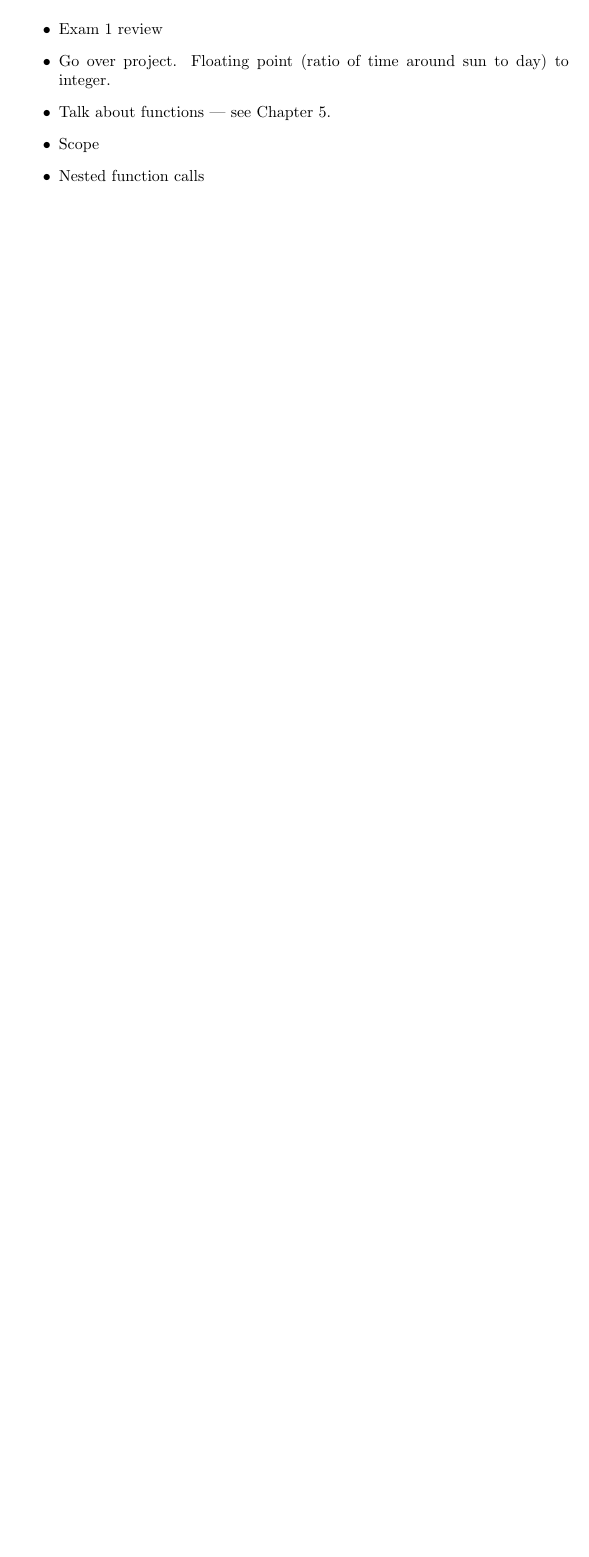
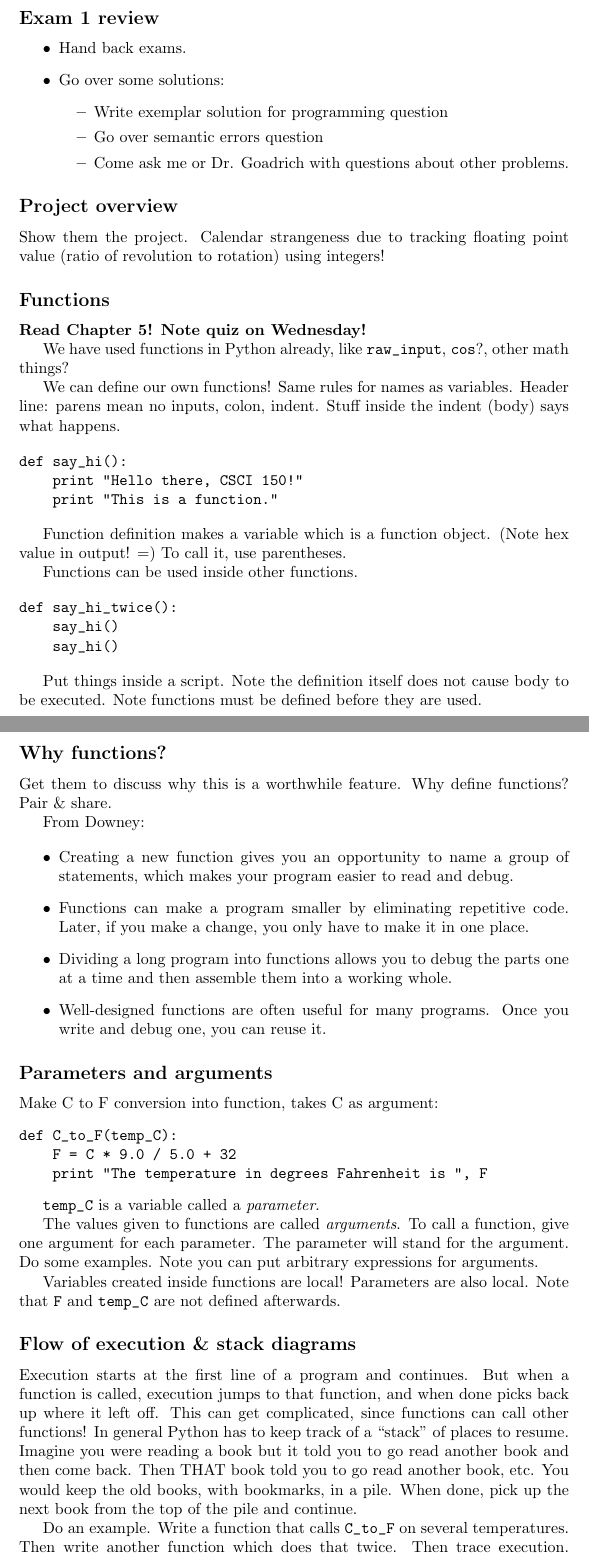
Before and after one commit to Hendrix-CS/csci150, a LaTeX document (lectures/class-notes.tex): part of page 10 of 10 before the commit and two parts of pages 11 and 12 of 13 after it, the two joined at a grey line, cut so that both start at the same text, the shorter picture padded with empty space. Compiled offline with pdfLaTeX.

Commit message:
lecture notes for Functions I, 21 Sep

```diff
--- a/lectures/class-notes.tex
+++ b/lectures/class-notes.tex
@@ -393,4 +393,3 @@ Show example of RGB colors expressed in hexadecimal: show
 
 \newpage
 
-\section*{XXX}
@@ -397,7 +419,101 @@ Show example of RGB colors expressed in hexadecimal: show
+\subsection*{Exam 1 review}
+\begin{itemize}
+\item Hand back exams.
+\item Go over some solutions:
+  \begin{itemize}
+  \item Write exemplar solution for programming question
+  \item Go over semantic errors question
+  \item Come ask me or Dr. Goadrich with questions about other problems.
+  \end{itemize}
+\end{itemize}
+
+\subsection*{Project overview}
+
+Show them the project.  Calendar strangeness due to tracking floating
+point value (ratio of revolution to rotation) using integers!
+
+\subsection*{Functions}
+
+\textbf{Read Chapter 5! Note quiz on Wednesday!}
+
+We have used functions in Python already, like \verb|raw_input|,
+\verb|cos|?, other math things?
+
+We can define our own functions!  Same rules for names as
+variables. Header line: parens mean no inputs, colon, indent.  Stuff
+inside the indent (body) says what happens.
+
+\begin{verbatim}
+def say_hi():
+    print "Hello there, CSCI 150!"
+    print "This is a function."
+\end{verbatim}
+
+Function definition makes a variable which is a function object. (Note
+hex value in output! =) To call it, use parentheses.
+
+Functions can be used inside other functions.
+
+\begin{verbatim}
+def say_hi_twice():
+    say_hi()
+    say_hi()
+\end{verbatim}
+
+Put things inside a script.  Note the definition itself does not cause
+body to be executed.  Note functions must be defined before they are
+used.
+
+\subsection*{Why functions?}
+
+Get them to discuss why this is a worthwhile feature.  Why define
+functions?  Pair \& share.
+
+From Downey:
 
 \begin{itemize}
-\item Exam 1 review
-\item Go over project.  Floating point (ratio of time around sun to
-  day) to integer.
-\item Talk about functions --- see Chapter 5.
-\item Scope
+\item Creating a new function gives you an opportunity to name a group
+  of statements, which makes your program easier to read and debug.
+\item  Functions can make a program smaller by eliminating repetitive code.
+  Later, if you make a change, you only have to make it in one place.
+\item Dividing a long program into
+  functions allows you to debug the parts one at a time and then
+  assemble them into a working whole.
+\item Well-designed functions are often useful for many programs.
+  Once you write and debug one, you can reuse it.
+\end{itemize}
+
+\subsection*{Parameters and arguments}
+
+Make C to F conversion into function, takes C as argument:
+\begin{verbatim}
+def C_to_F(temp_C):
+    F = C * 9.0 / 5.0 + 32
+    print "The temperature in degrees Fahrenheit is ", F
+\end{verbatim}
+
+\verb|temp_C| is a variable called a \emph{parameter}.
+
+The values given to functions are called \emph{arguments}.  To call a
+function, give one argument for each parameter.  The parameter will
+stand for the argument.  Do some examples.  Note you can put arbitrary
+expressions for arguments.
+
+Variables created inside functions are local!  Parameters are also
+local. Note that \verb|F| and \verb|temp_C| are not defined afterwards.
+
+\subsection*{Flow of execution \& stack diagrams}
+
+Execution starts at the first line of a program and continues.  But
+when a function is called, execution jumps to that function, and when
+done picks back up where it left off.  This can get complicated, since
+functions can call other functions!  In general Python has to keep
+track of a ``stack'' of places to resume.  Imagine you were reading a
+book but it told you to go read another book and then come back.  Then
+THAT book told you to go read another book, etc.  You would keep the
+old books, with bookmarks, in a pile.  When done, pick up the next
+book from the top of the pile and continue.
+
+Do an example. Write a function that calls \verb|C_to_F| on several
+temperatures.  Then write another function which does that twice.
+Then trace execution.  Introduce an error and see the ``traceback''.
```
Also changed, not shown: lectures/class-notes.tex (41 more changed lines).
